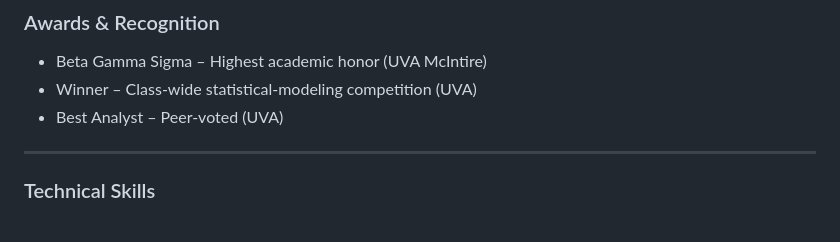
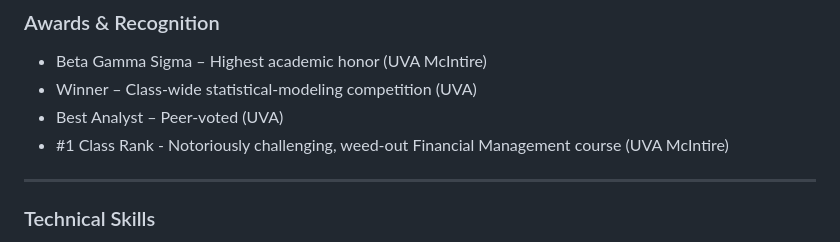
Before and after one commit to kennan-grant/kennan-grant.github.io, a Markdown page: resume/index.md, the part around the change. Rendered like a GitHub page.

```diff
--- a/resume/index.md
+++ b/resume/index.md
@@ -68,6 +68,7 @@ Elder Research – Machine-Learning Consultancy • _2016 – 2017_
 - Beta Gamma Sigma – Highest academic honor (UVA McIntire)
 - Winner – Class-wide statistical-modeling competition (UVA)
 - Best Analyst – Peer-voted (UVA)
+- #1 Class Rank - Notoriously challenging, weed-out Financial Management course (UVA McIntire)
 
 ---
 
```
